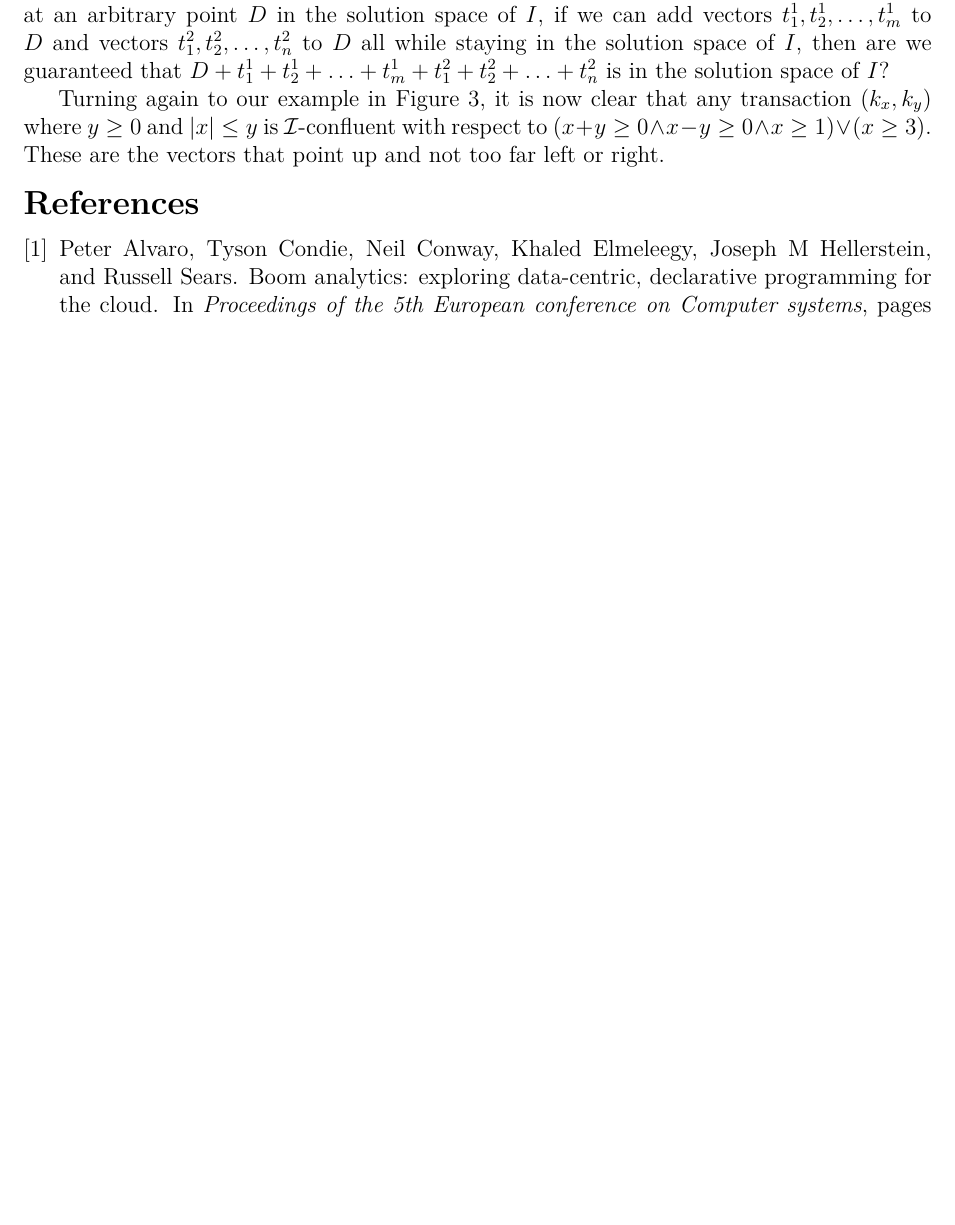
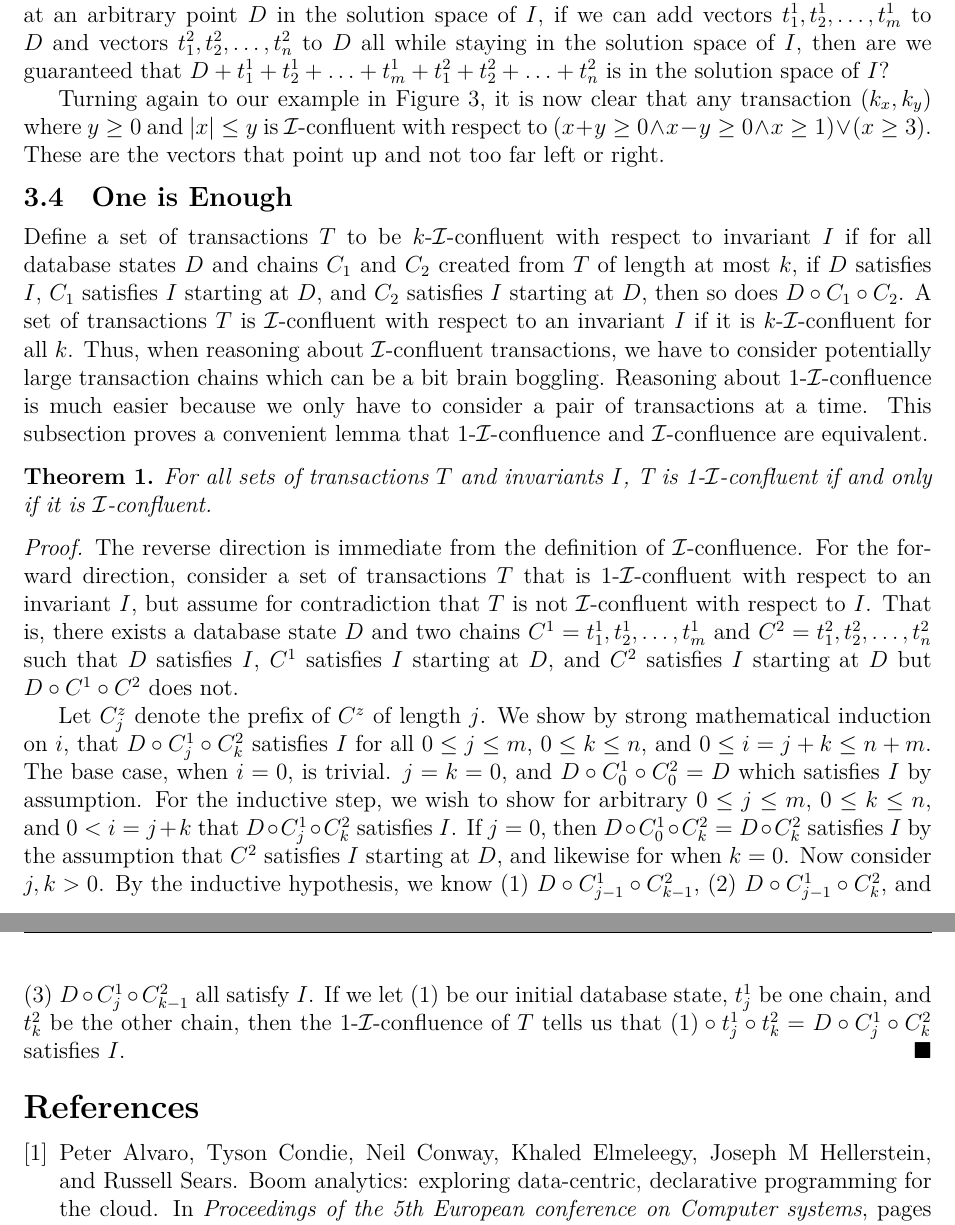
Before and after one commit to mwhittaker/enforced_invariant_confluence, a LaTeX document (README.tex, which reads counters.tex): part of page 5 of 7 before the commit and two parts of pages 5 and 7 of 7 after it, the two joined at a grey line, cut so that both start at the same text, the shorter picture padded with empty space. Compiled offline with XeLaTeX.

Commit message:
Proved one is enough theorem.

```diff
--- a/README.tex
+++ b/README.tex
@@ -4,11 +4,16 @@
 
 \usepackage{amsfonts}
 \usepackage{amsmath}
+\usepackage{amssymb}
+\usepackage{amsthm}
 \usepackage{mathtools}
 \usepackage{paralist}
 \usepackage{subcaption}
 \usepackage{tex/python}
 \usepackage{tikz}
+
+\newtheorem{theorem}{Theorem}
+\renewcommand{\qedsymbol}{$\blacksquare$}
 
 \newcommand{\figref}[1]{Figure \ref{fig:#1}}
 \newcommand{\defeq}{\stackrel{\mathclap{\normalfont\mbox{\scriptsize def}}}{=}}
--- a/counters.tex
+++ b/counters.tex
@@ -216,3 +220,55 @@ Turning again to our example in \figref{geometric-example}, it is now clear
 that any transaction $(k_x, k_y)$ where $y \geq 0$ and $|x| \leq y$ is
 \iconfluent{} with respect to $\inv$. These are the vectors that point up and
 not too far left or right.
+
+\subsection{One is Enough}
+Define a set of transactions $T$ to be $k$-\iconfluent{} with respect to
+invariant $I$ if for all database states $D$ and chains $C_1$ and $C_2$ created
+from $T$ of length at most $k$, if $D$ satisfies $I$, $C_1$ satisfies $I$
+starting at $D$, and $C_2$ satisfies $I$ starting at $D$, then so does $D \circ
+C_1 \circ C_2$.
+%
+A set of transactions $T$ is \iconfluent{} with respect to an invariant $I$ if
+it is $k$-\iconfluent{} for all $k$. Thus, when reasoning about \iconfluent{}
+transactions, we have to consider potentially large transaction chains which
+can be a bit brain boggling. Reasoning about 1-\iconfluence{} is much easier
+because we only have to consider a pair of transactions at a time. This
+subsection proves a convenient lemma that 1-\iconfluence{} and \iconfluence{}
+are equivalent.
+
+\begin{theorem}
+  For all sets of transactions $T$ and invariants $I$, T is 1-\iconfluent{} if
+  and only if it is \iconfluent{}.
+\end{theorem}
+\begin{proof}
+  The reverse direction is immediate from the definition of \iconfluence{}. For
+  the forward direction, consider a set of transactions $T$ that is
+  1-\iconfluent{} with respect to an invariant $I$, but assume for
+  contradiction that $T$ is not \iconfluent{} with respect to $I$. That is,
+  there exists a database state $D$ and two chains $C^1 = t^1_1, t^1_2, \ldots,
+  t^1_m$ and $C^2 = t^2_1, t^2_2, \ldots, t^2_n$ such that $D$ satisfies $I$,
+  $C^1$ satisfies $I$ starting at $D$, and $C^2$ satisfies $I$ starting at $D$
+  but $D \circ C^1 \circ C^2$ does not.
+
+  Let $C^z_j$ denote the prefix of $C^z$ of length $j$. We show by strong
+  mathematical induction on $i$, that $D \circ C^1_j \circ C^2_k$ satisfies $I$
+  for all $0 \leq j \leq m$, $0 \leq k \leq n$, and $0 \leq i = j + k \leq n +
+  m$.
+  %
+  The base case, when $i = 0$, is trivial. $j = k = 0$, and $D \circ C^1_0
+  \circ C^2_0 = D$ which satisfies $I$ by assumption.
+  %
+  For the inductive step, we wish to show for arbitrary $0 \leq j \leq m$, $0
+  \leq k \leq n$, and $0 < i = j + k$ that $D \circ C^1_j \circ C^2_k$
+  satisfies $I$. If $j = 0$, then $D \circ C^1_0 \circ C^2_k = D \circ C^2_k$
+  satisfies $I$ by the assumption that $C^2$ satisfies $I$ starting at $D$, and
+  likewise for when $k = 0$. Now consider $j, k > 0$. By the inductive
+  hypothesis, we know
+    (1) $D \circ C^1_{j-1} \circ C^2_{k-1}$,
+    (2) $D \circ C^1_{j-1} \circ C^2_{k}$, and
+    (3) $D \circ C^1_{j}   \circ C^2_{k-1}$
+  all satisfy $I$. If we let (1) be our initial database state, $t^1_j$ be one
+  chain, and $t^2_k$ be the other chain, then the 1-\iconfluence{} of $T$ tells
+  us that $(1) \circ t^1_j \circ t^2_k = D \circ C^1_j \circ C^2_k$ satisfies
+  $I$.
+\end{proof}
```
Also changed, not shown: counters.tex (14 more changed lines).
